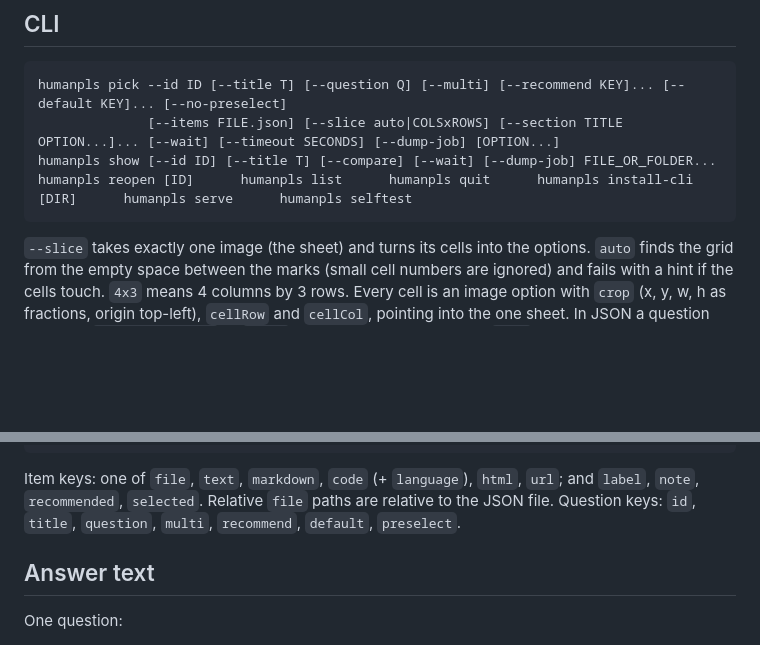
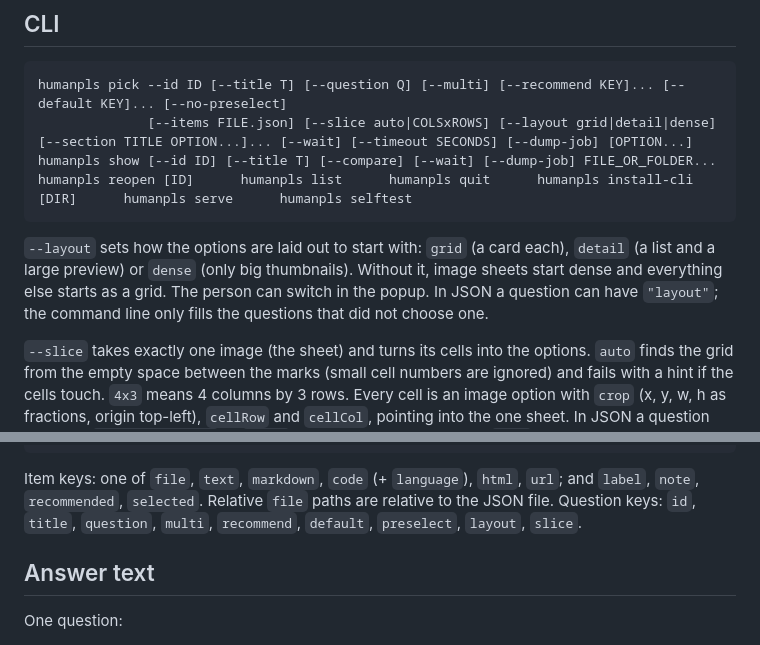
Before and after one commit to nxnom/humanpls, a Markdown page: docs/PROTOCOL.md, 2 parts joined by grey strips. GitHub-like rendering; blank space fills up the shorter version.

````diff
--- a/docs/PROTOCOL.md
+++ b/docs/PROTOCOL.md
@@ -4,10 +4,14 @@
 
 ```
 humanpls pick --id ID [--title T] [--question Q] [--multi] [--recommend KEY]... [--default KEY]... [--no-preselect]
-              [--items FILE.json] [--slice auto|COLSxROWS] [--section TITLE OPTION...]... [--wait] [--timeout SECONDS] [--dump-job] [OPTION...]
+              [--items FILE.json] [--slice auto|COLSxROWS] [--layout grid|detail|dense] [--section TITLE OPTION...]... [--wait] [--timeout SECONDS] [--dump-job] [OPTION...]
 humanpls show [--id ID] [--title T] [--compare] [--wait] [--dump-job] FILE_OR_FOLDER...
 humanpls reopen [ID]      humanpls list      humanpls quit      humanpls install-cli [DIR]      humanpls serve      humanpls selftest
 ```
+
+`--layout` sets how the options are laid out to start with: `grid` (a card each), `detail` (a list and a large preview) or `dense`
+(only big thumbnails). Without it, image sheets start dense and everything else starts as a grid. The person can switch in the popup.
+In JSON a question can have `"layout"`; the command line only fills the questions that did not choose one.
 
 `--slice` takes exactly one image (the sheet) and turns its cells into the options. `auto` finds the grid from the empty space
 between the marks (small cell numbers are ignored) and fails with a hint if the cells touch. `4x3` means 4 columns by 3 rows.
@@ -40,7 +44,7 @@ A list, `{"items": [...]}` or `{"sections": [...]}`.
 ```
 
 Item keys: one of `file`, `text`, `markdown`, `code` (+ `language`), `html`, `url`; and `label`, `note`, `recommended`, `selected`.
-Relative `file` paths are relative to the JSON file. Question keys: `id`, `title`, `question`, `multi`, `recommend`, `default`, `preselect`.
+Relative `file` paths are relative to the JSON file. Question keys: `id`, `title`, `question`, `multi`, `recommend`, `default`, `preselect`, `layout`, `slice`.
 
 ## Answer text
 
````
Also changed, not shown: README.md (+4 -2 lines), docs/images/pick-detail.png (added), docs/images/pick-sheet.png.
